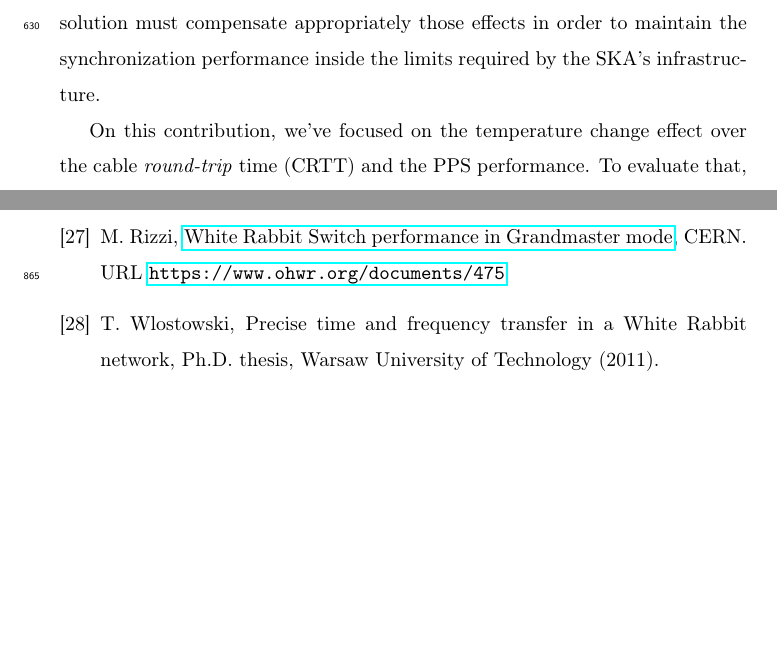
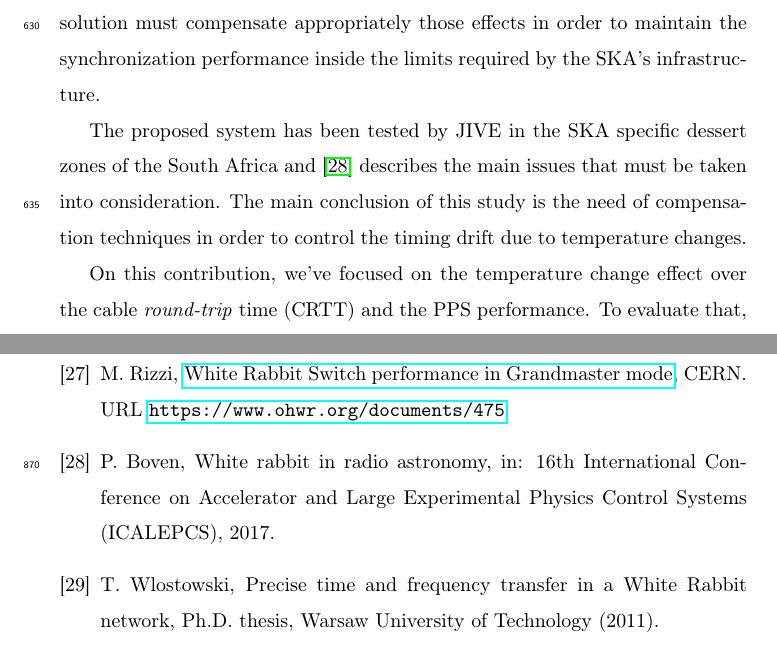
Before and after one commit to felipet/ska_paper, a LaTeX paper (paper_src/elsarticle-template.tex, which reads paper_src/sec/experiments.tex): two parts of pages 30 and 39 of 40 before the commit and two parts of pages 30 and 40 of 40 after it, joined at a grey line, cut so that both start at the same text, the shorter picture padded with empty space. Compiled offline with pdfLaTeX.

Commit message:
paper_src/sec/experiments.tex: Cita el trabajo de Paul presentado en ICALEPCS 2017.
Signed-off-by: Miguel Jimenez Lopez <klyone@ugr.es>

```diff
--- a/paper_src/sec/experiments.tex
+++ b/paper_src/sec/experiments.tex
@@ -237,6 +237,12 @@ links. The timing solution must compensate appropriately those effects in order
 to maintain the synchronization performance inside the limits required by the
 SKA's infrastructure.
 
+The proposed system has been tested by JIVE in the SKA specific dessert zones of
+the South Africa and \cite{paul-boven-paper-icalepcs} describes the main issues
+that must be taken into consideration. The main conclusion of this study is the
+need of compensation techniques in order to control the timing drift due to
+temperature changes.
+
 On this contribution, we've focused on the temperature change effect over the
 cable
 \textit{round-trip} time (CRTT) and the PPS performance. To evaluate that, we
```
